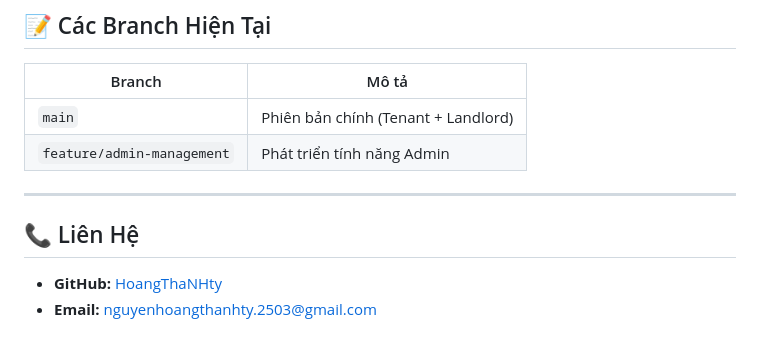
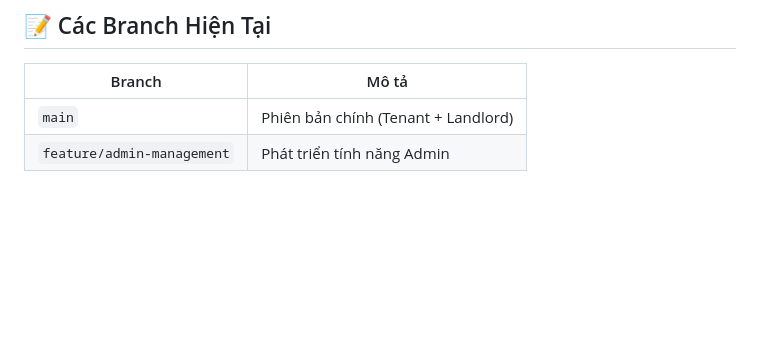
Before and after one commit to HoangThaNHty/Do_An_MobileUngDungThuePhongTro, a Markdown page: ung_thue_phong_tro_qtanphu_tphcm/README.md, the part around the change. GitHub-like rendering; blank space fills up the shorter version.

```diff
--- a/ung_thue_phong_tro_qtanphu_tphcm/README.md
+++ b/ung_thue_phong_tro_qtanphu_tphcm/README.md
@@ -153,11 +153,3 @@ FIREBASE_API_KEY=your_firebase_key
 |--------|-------|
 | `main` | Phiên bản chính (Tenant + Landlord) |
 | `feature/admin-management` | Phát triển tính năng Admin |
-
----
-
-
-## 📞 Liên Hệ
-
-- **GitHub:** [HoangThaNHty](https://github.com/HoangThaNHty)
-- **Email:** nguyenhoangthanhty.2503@gmail.com
```
